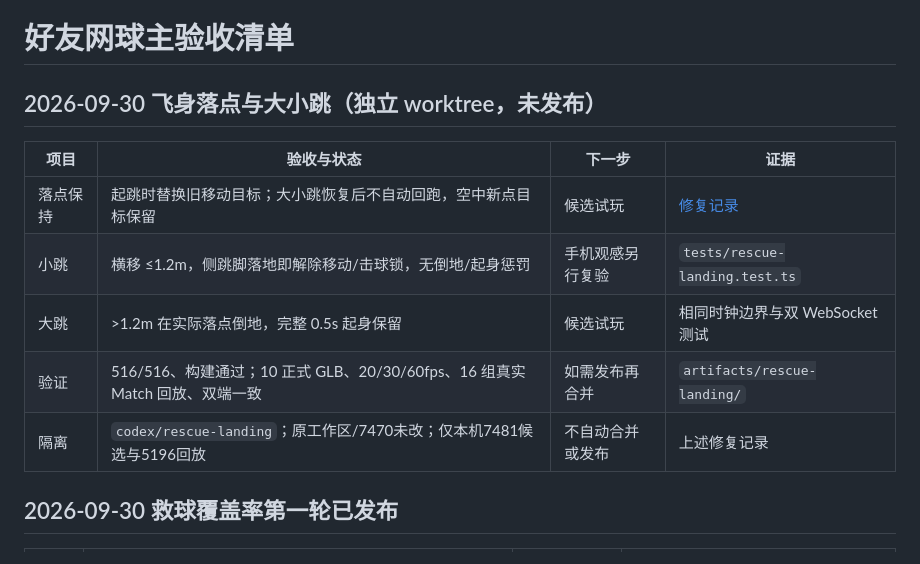
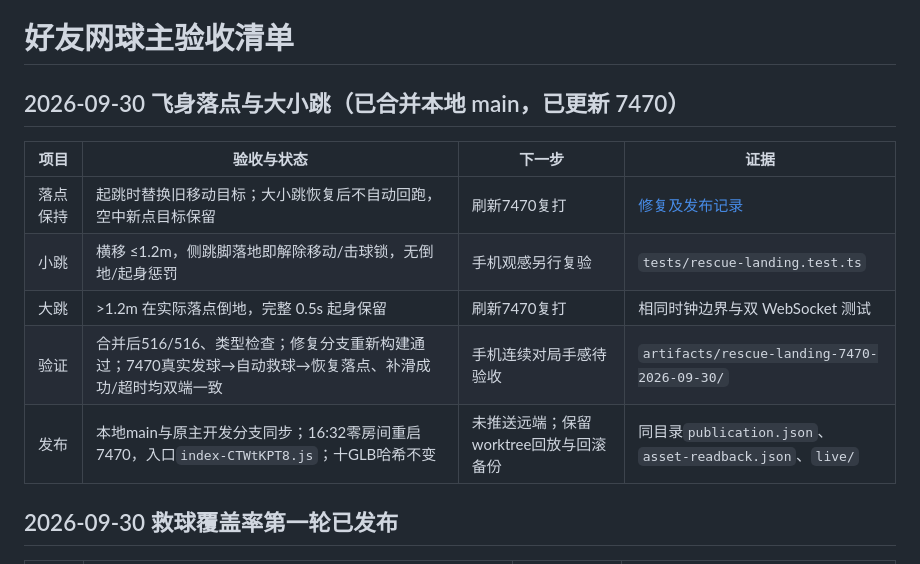
Before and after one commit to Q06183/ClashOfTennis, a Markdown page: docs/MASTER_CHECKLIST.md, the part around the change. GitHub-like rendering.

```diff
--- a/docs/MASTER_CHECKLIST.md
+++ b/docs/MASTER_CHECKLIST.md
@@ -1,14 +1,14 @@
 # 好友网球主验收清单
 
-## 2026-09-30 飞身落点与大小跳（独立 worktree，未发布）
+## 2026-09-30 飞身落点与大小跳（已合并本地 main，已更新 7470）
 
 | 项目 | 验收与状态 | 下一步 | 证据 |
 |---|---|---|---|
-| 落点保持 | 起跳时替换旧移动目标；大小跳恢复后不自动回跑，空中新点目标保留 | 候选试玩 | [修复记录](rescue-landing-2026-09-30.md) |
+| 落点保持 | 起跳时替换旧移动目标；大小跳恢复后不自动回跑，空中新点目标保留 | 刷新7470复打 | [修复及发布记录](rescue-landing-2026-09-30.md) |
 | 小跳 | 横移 ≤1.2m，侧跳脚落地即解除移动/击球锁，无倒地/起身惩罚 | 手机观感另行复验 | `tests/rescue-landing.test.ts` |
-| 大跳 | >1.2m 在实际落点倒地，完整 0.5s 起身保留 | 候选试玩 | 相同时钟边界与双 WebSocket 测试 |
-| 验证 | 516/516、构建通过；10 正式 GLB、20/30/60fps、16 组真实 Match 回放、双端一致 | 如需发布再合并 | `artifacts/rescue-landing/` |
-| 隔离 | `codex/rescue-landing`；原工作区/7470未改；仅本机7481候选与5196回放 | 不自动合并或发布 | 上述修复记录 |
+| 大跳 | >1.2m 在实际落点倒地，完整 0.5s 起身保留 | 刷新7470复打 | 相同时钟边界与双 WebSocket 测试 |
+| 验证 | 合并后516/516、类型检查；修复分支重新构建通过；7470真实发球→自动救球→恢复落点、补滑成功/超时均双端一致 | 手机连续对局手感待验收 | `artifacts/rescue-landing-7470-2026-09-30/` |
+| 发布 | 本地main与原主开发分支同步；16:32零房间重启7470，入口`index-CTWtKPT8.js`；十GLB哈希不变 | 未推送远端；保留worktree回放与回滚备份 | 同目录`publication.json`、`asset-readback.json`、`live/` |
 
 ## 2026-09-30 救球覆盖率第一轮已发布
 
```
Also changed, not shown: docs/rescue-landing-2026-09-30.md (+35 -1 lines).
